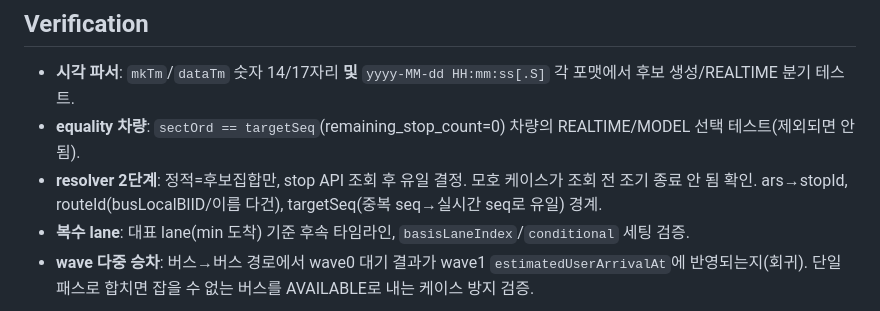
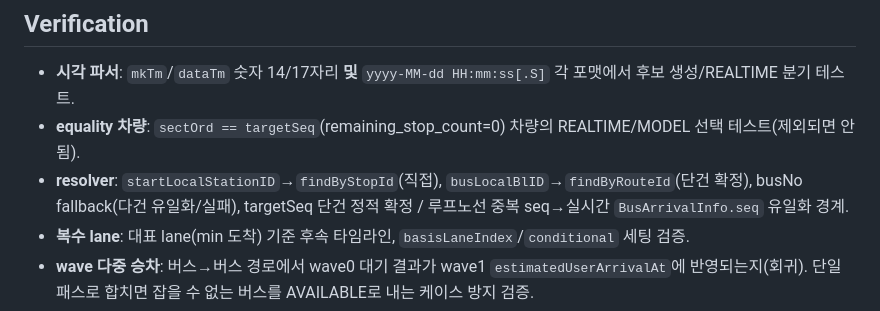
Before and after one commit to minsuk330/next-route, a Markdown page: docs/plan/PR3-transfer-arrival-enricher.md, the part around one of its changes. Drawn GitHub-style.

```diff
--- a/docs/plan/PR3-transfer-arrival-enricher.md
+++ b/docs/plan/PR3-transfer-arrival-enricher.md
@@ -157,8 +159,8 @@ minute_of_day, day_of_week(1=월~7=일), is_weekend, route_id`.
 ## Verification
 - **시각 파서**: `mkTm`/`dataTm` 숫자 14/17자리 **및** `yyyy-MM-dd HH:mm:ss[.S]` 각 포맷에서 후보 생성/REALTIME 분기 테스트.
 - **equality 차량**: `sectOrd == targetSeq`(remaining_stop_count=0) 차량의 REALTIME/MODEL 선택 테스트(제외되면 안 됨).
-- **resolver 2단계**: 정적=후보집합만, stop API 조회 후 유일 결정. 모호 케이스가 조회 전 조기 종료 안 됨 확인.
-  ars→stopId, routeId(busLocalBlID/이름 다건), targetSeq(중복 seq→실시간 seq로 유일) 경계.
+- **resolver**: `startLocalStationID`→`findByStopId`(직접), `busLocalBlID`→`findByRouteId`(단건 확정),
+  busNo fallback(다건 유일화/실패), targetSeq 단건 정적 확정 / 루프노선 중복 seq→실시간 `BusArrivalInfo.seq` 유일화 경계.
 - **복수 lane**: 대표 lane(min 도착) 기준 후속 타임라인, `basisLaneIndex`/`conditional` 세팅 검증.
 - **wave 다중 승차**: 버스→버스 경로에서 wave0 대기 결과가 wave1 `estimatedUserArrivalAt`에 반영되는지(회귀).
   단일 패스로 합치면 잡을 수 없는 버스를 AVAILABLE로 내는 케이스 방지 검증.
```
Also changed, not shown: other parts of docs/plan/PR3-transfer-arrival-enricher.md (+80 -17 lines).
